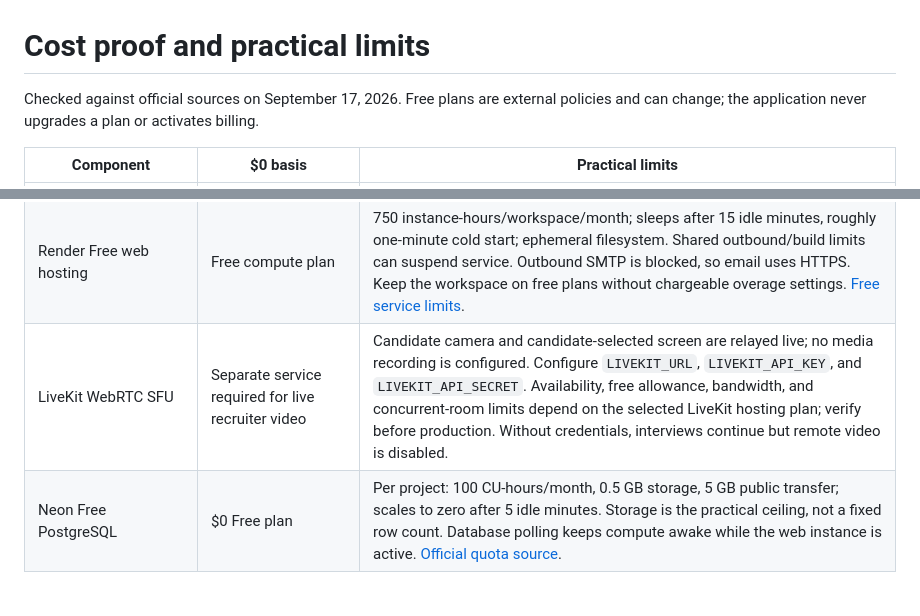
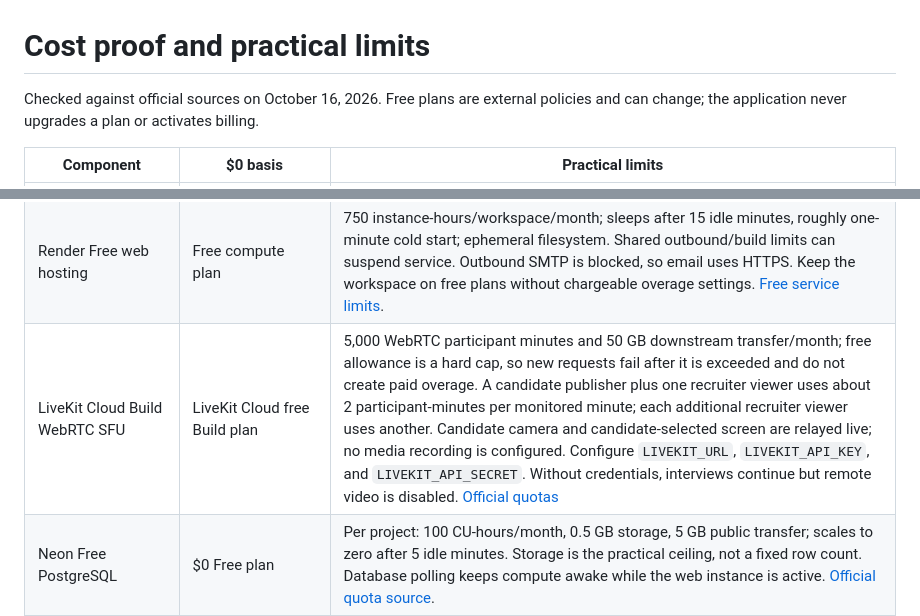
Before and after one commit to vrushabshende2-gif/HIRELENS, a Markdown page: docs/COSTS.md, 2 parts joined by grey strips. Drawn GitHub-style; blank space fills up the shorter version.

```diff
--- a/docs/COSTS.md
+++ b/docs/COSTS.md
@@ -1,6 +1,6 @@
 # Cost proof and practical limits
 
-Checked against official sources on September 17, 2026. Free plans are external policies and can change; the application never upgrades a plan or activates billing.
+Checked against official sources on October 16, 2026. Free plans are external policies and can change; the application never upgrades a plan or activates billing.
 
 | Component | $0 basis | Practical limits |
 | --- | --- | --- |
@@ -14,7 +14,7 @@ Checked against official sources on September 17, 2026. Free plans are external
 | Gemini Embedding 2 | Standard text embedding Free tier | 768-dimensional cached vectors, bounded text chunks. Embeddings use ordinary synchronous inference, not the paid asynchronous Batch API. Same project quota constraints. [Pricing](https://ai.google.dev/gemini-api/docs/pricing). |
 | Gemini 3.8 Live | Standard Free-tier real-time audio inference | One short-lived constrained session per spoken question. Google currently lists free-tier audio input and output as free of charge, but enforces account/model quotas and permits free-tier data use for product improvement. HireLens enforces 3 session starts/minute and 30/day by default. [Pricing](https://ai.google.dev/gemini-api/docs/pricing), [ephemeral-token guide](https://ai.google.dev/gemini-api/docs/live-api/ephemeral-tokens). |
 | Render Free web hosting | Free compute plan | 750 instance-hours/workspace/month; sleeps after 15 idle minutes, roughly one-minute cold start; ephemeral filesystem. Shared outbound/build limits can suspend service. Outbound SMTP is blocked, so email uses HTTPS. Keep the workspace on free plans without chargeable overage settings. [Free service limits](https://render.com/docs/free). |
-| LiveKit WebRTC SFU | Separate service required for live recruiter video | Candidate camera and candidate-selected screen are relayed live; no media recording is configured. Configure `LIVEKIT_URL`, `LIVEKIT_API_KEY`, and `LIVEKIT_API_SECRET`. Availability, free allowance, bandwidth, and concurrent-room limits depend on the selected LiveKit hosting plan; verify before production. Without credentials, interviews continue but remote video is disabled. |
+| LiveKit Cloud Build WebRTC SFU | LiveKit Cloud free Build plan | 5,000 WebRTC participant minutes and 50 GB downstream transfer/month; free allowance is a hard cap, so new requests fail after it is exceeded and do not create paid overage. A candidate publisher plus one recruiter viewer uses about 2 participant-minutes per monitored minute; each additional recruiter viewer uses another. Candidate camera and candidate-selected screen are relayed live; no media recording is configured. Configure `LIVEKIT_URL`, `LIVEKIT_API_KEY`, and `LIVEKIT_API_SECRET`. Without credentials, interviews continue but remote video is disabled. [Official quotas](https://docs.livekit.io/deploy/admin/quotas-and-limits/) |
 | Neon Free PostgreSQL | $0 Free plan | Per project: 100 CU-hours/month, 0.5 GB storage, 5 GB public transfer; scales to zero after 5 idle minutes. Storage is the practical ceiling, not a fixed row count. Database polling keeps compute awake while the web instance is active. [Official quota source](https://github.com/neondatabase/website/blob/main/content/faqs/free-plan-limits-and-quotas.md). |
 | Resend transactional email | Free plan | 100 sends/day and 3,000/month; normal recipient delivery needs a verified domain. The `onboarding@resend.dev` sender can be used only to test delivery to the account owner's email. Local file-based mail needs no account. [Free limits](https://resend.com/pricing). |
 | Tests and tooling | Playwright/axe Apache/MIT-family; Ruff/Prettier MIT | Local CPU/disk. No hosted CI is required. Docker Engine is open source; local Docker Desktop eligibility is separate, and Docker Desktop is not required to run the app. |
```
Also changed, not shown: README.md (+1 -1 lines).
